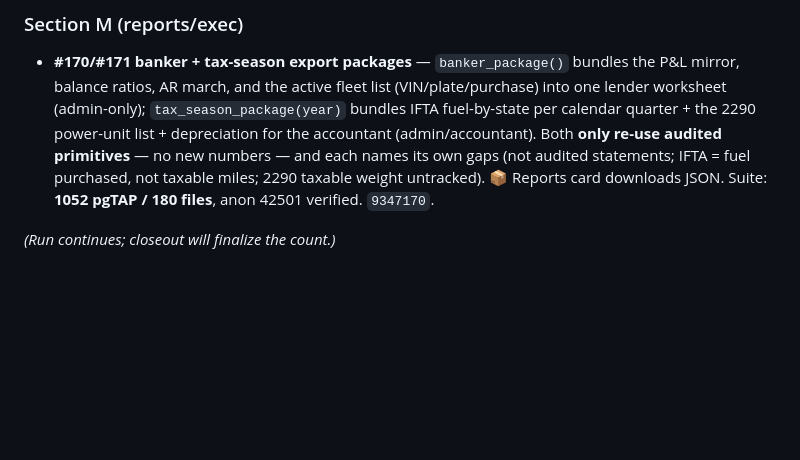
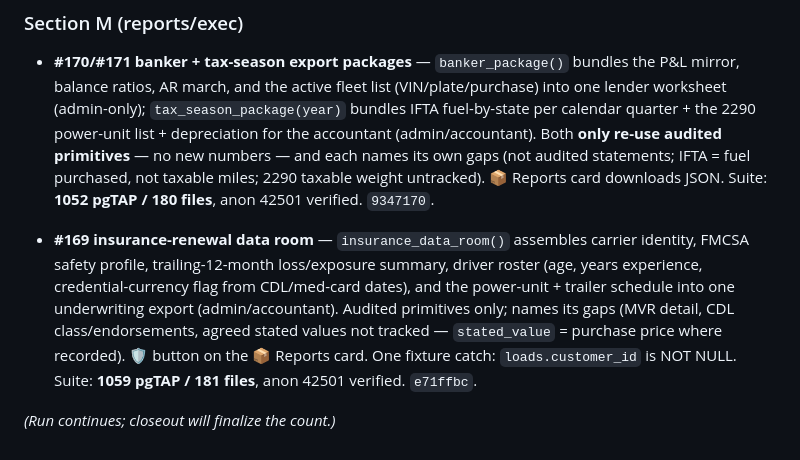
Before and after one commit to turkyildiz/truxon, a Markdown page: vault/Reports/ACCOUNTABILITY_R9_2026-07-23.md, the part around the change. Rendered like a GitHub page; blank space fills up the shorter version.

Commit message:
R9 report: #169 insurance data room (suite 1059)
Co-Authored-By: Claude Fable 5 <noreply@anthropic.com>

```diff
--- a/vault/Reports/ACCOUNTABILITY_R9_2026-07-23.md
+++ b/vault/Reports/ACCOUNTABILITY_R9_2026-07-23.md
@@ -165,4 +165,6 @@ Lynx warm-pin, vision tiling @200 DPI, LLM extraction ledger (prompt sha only),
 ### Section M (reports/exec)
 - **#170/#171 banker + tax-season export packages** — `banker_package()` bundles the P&L mirror, balance ratios, AR march, and the active fleet list (VIN/plate/purchase) into one lender worksheet (admin-only); `tax_season_package(year)` bundles IFTA fuel-by-state per calendar quarter + the 2290 power-unit list + depreciation for the accountant (admin/accountant). Both **only re-use audited primitives** — no new numbers — and each names its own gaps (not audited statements; IFTA = fuel purchased, not taxable miles; 2290 taxable weight untracked). 📦 Reports card downloads JSON. Suite: **1052 pgTAP / 180 files**, anon 42501 verified. `9347170`.
 
+- **#169 insurance-renewal data room** — `insurance_data_room()` assembles carrier identity, FMCSA safety profile, trailing-12-month loss/exposure summary, driver roster (age, years experience, credential-currency flag from CDL/med-card dates), and the power-unit + trailer schedule into one underwriting export (admin/accountant). Audited primitives only; names its gaps (MVR detail, CDL class/endorsements, agreed stated values not tracked — `stated_value` = purchase price where recorded). 🛡️ button on the 📦 Reports card. One fixture catch: `loads.customer_id` is NOT NULL. Suite: **1059 pgTAP / 181 files**, anon 42501 verified. `e71ffbc`.
+
 *(Run continues; closeout will finalize the count.)*
```
